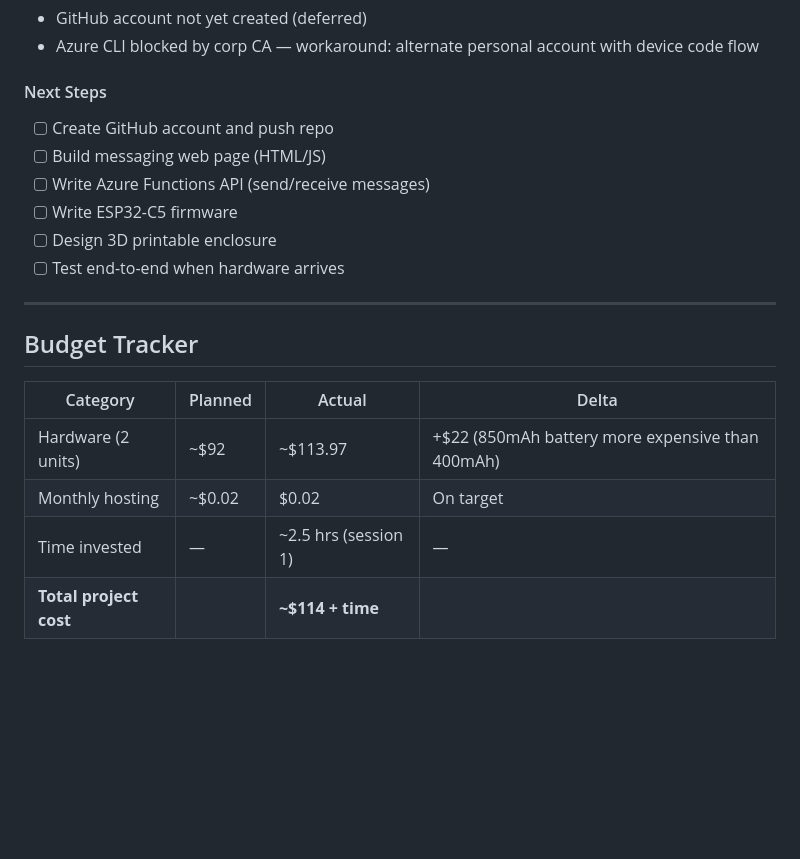
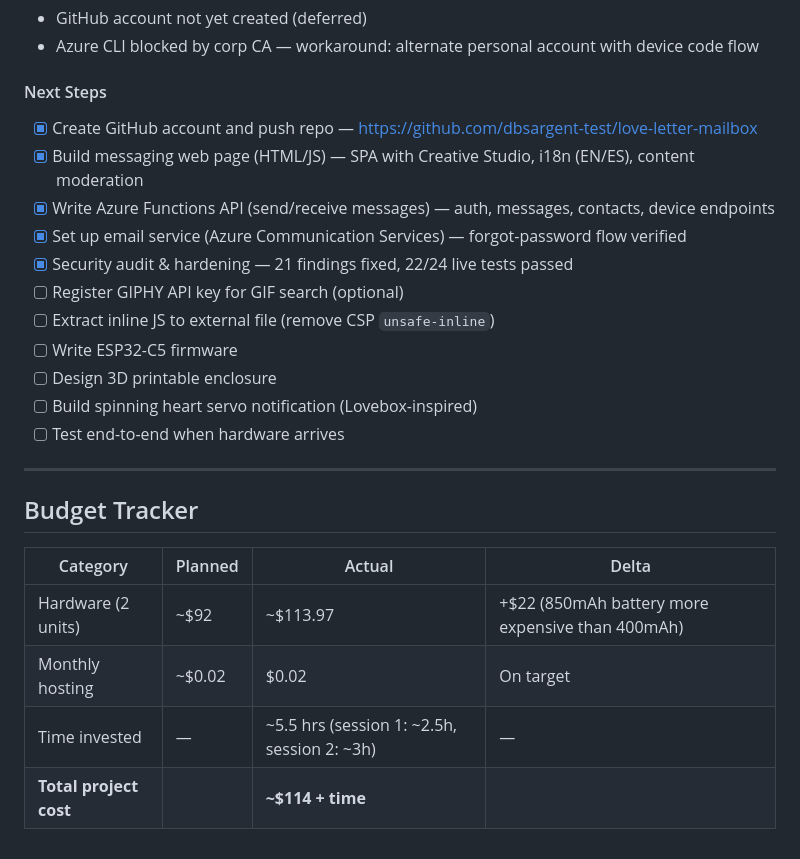
Before and after one commit to dbsargent-test/love-letter-mailbox, a Markdown page: docs/project-journal.md, the part around the change. Rendered like a GitHub page; blank space fills up the shorter version.

Commit message:
Update journal: mark completed items, add new next steps, update time

```diff
--- a/docs/project-journal.md
+++ b/docs/project-journal.md
@@ -129,11 +129,16 @@ Features we added **beyond** the original Love Letter Tech product:
 - Azure CLI blocked by corp CA — workaround: alternate personal account with device code flow
 
 #### Next Steps
-- [ ] Create GitHub account and push repo
-- [ ] Build messaging web page (HTML/JS)
-- [ ] Write Azure Functions API (send/receive messages)
+- [x] Create GitHub account and push repo — https://github.com/dbsargent-test/love-letter-mailbox
+- [x] Build messaging web page (HTML/JS) — SPA with Creative Studio, i18n (EN/ES), content moderation
+- [x] Write Azure Functions API (send/receive messages) — auth, messages, contacts, device endpoints
+- [x] Set up email service (Azure Communication Services) — forgot-password flow verified
+- [x] Security audit & hardening — 21 findings fixed, 22/24 live tests passed
+- [ ] Register GIPHY API key for GIF search (optional)
+- [ ] Extract inline JS to external file (remove CSP `unsafe-inline`)
 - [ ] Write ESP32-C5 firmware
 - [ ] Design 3D printable enclosure
+- [ ] Build spinning heart servo notification (Lovebox-inspired)
 - [ ] Test end-to-end when hardware arrives
 
 ---
@@ -144,5 +149,5 @@ Features we added **beyond** the original Love Letter Tech product:
 |----------|---------|--------|-------|
 | Hardware (2 units) | ~$92 | ~$113.97 | +$22 (850mAh battery more expensive than 400mAh) |
 | Monthly hosting | ~$0.02 | $0.02 | On target |
-| Time invested | — | ~2.5 hrs (session 1) | — |
+| Time invested | — | ~5.5 hrs (session 1: ~2.5h, session 2: ~3h) | — |
 | **Total project cost** | | **~$114 + time** | |
```
